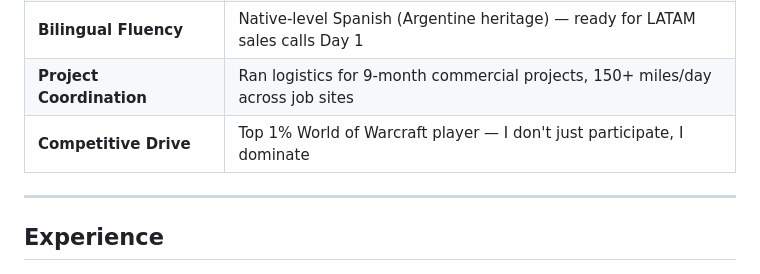
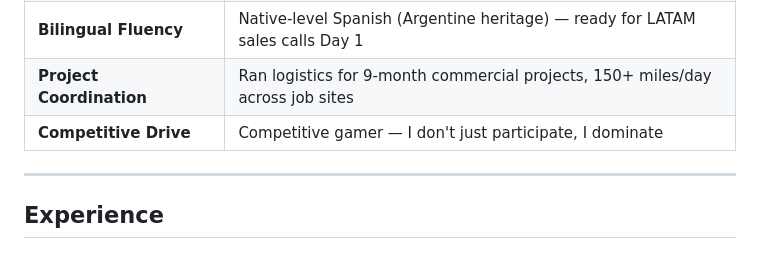
Before and after one commit to Luckyfrog703/nico-personal-site-dec2025, a Markdown page: nico-one-pager-v1-hustler.md, the part around the change. Rendered like a GitHub page.

Commit message:
Remove Top 1% World of Warcraft claim from Hustler markdown; replace with Competitive gamer

```diff
--- a/nico-one-pager-v1-hustler.md
+++ b/nico-one-pager-v1-hustler.md
@@ -25,7 +25,7 @@ Now I'm bringing that hustle to tech sales — where effort directly translates
 | **Upselling DNA** | Consistently upgraded customer purchases ($8 → $14 drinks, $43 platters) |
 | **Bilingual Fluency** | Native-level Spanish (Argentine heritage) — ready for LATAM sales calls Day 1 |
 | **Project Coordination** | Ran logistics for 9-month commercial projects, 150+ miles/day across job sites |
-| **Competitive Drive** | Top 1% World of Warcraft player — I don't just participate, I dominate |
+| **Competitive Drive** | Competitive gamer — I don't just participate, I dominate |
 
 ---
 
```
